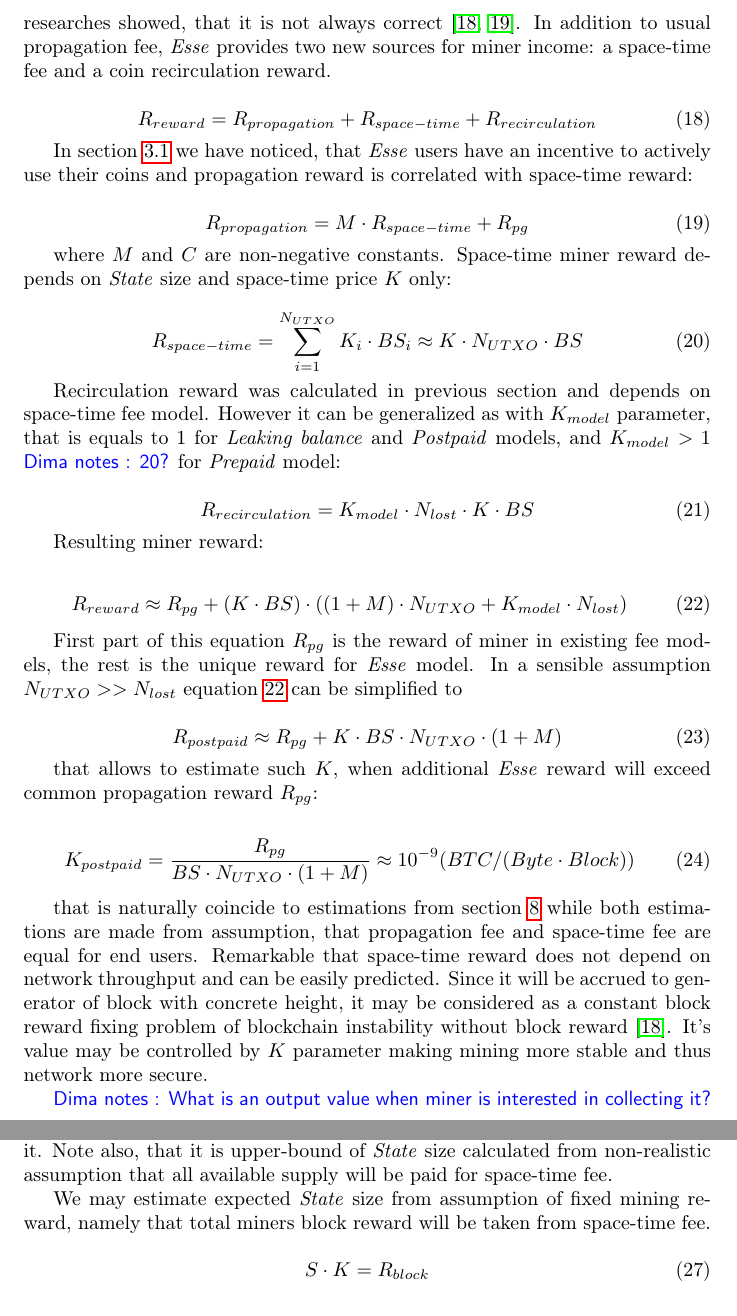
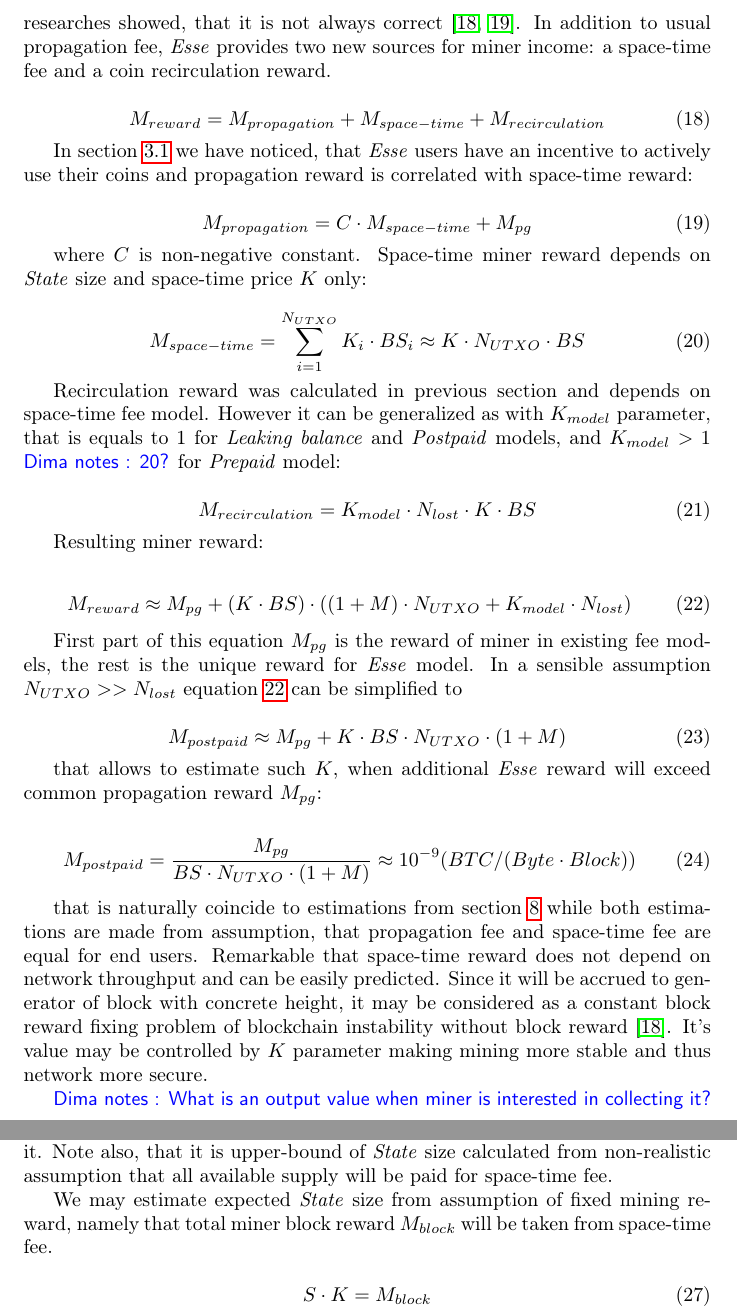
Before and after one commit to ergoplatform/spacefees, a LaTeX paper (main.tex): two parts of pages 8 and 9 of 12, joined at a grey line, cut so that both start at the same text. Compiled offline with pdfLaTeX.

Commit message:
rename miner reward

```diff
--- a/main.tex
+++ b/main.tex
@@ -298,44 +298,44 @@ Thus \esse{} model by design provide a way to return lost coins to circulation,
 Mining reward is very important for cryptocurrency economy - in original paper \cite{Nakamoto2008} it's assumed, that miners are incentivized to fair behaviour, while recent researches showed, that it is not always correct \cite{carlsten2016instability, eyal2014}. In addition to usual propagation fee, \esse{} provides two new sources for miner income: a space-time fee and a coin recirculation reward.
 
 \begin{equation}
-R_{reward} = R_{propagation} + R_{space-time} + R_{recirculation}
+M_{reward} = M_{propagation} + M_{space-time} + M_{recirculation}
 \end{equation}
 
 In section \ref{sec:flow} we have noticed, that \esse{} users have an incentive to actively use their coins and propagation reward is correlated with space-time reward:
 
 \begin{equation}
-R_{propagation} = M \cdot R_{space-time} + R_{pg}
+M_{propagation} = C \cdot M_{space-time} + M_{pg}
 \end{equation}
 
-where $M$ and $C$ are non-negative constants. Space-time miner reward depends on \state{} size and space-time price $K$ only:
+where $C$ is non-negative constant. Space-time miner reward depends on \state{} size and space-time price $K$ only:
 
 \begin{equation}
-R_{space-time} = \sum_{i=1}^{N_{UTXO}} K_i \cdot BS_i \approx K \cdot N_{UTXO} \cdot BS
+M_{space-time} = \sum_{i=1}^{N_{UTXO}} K_i \cdot BS_i \approx K \cdot N_{UTXO} \cdot BS
 \end{equation}
 
 Recirculation reward was calculated in previous section and depends on space-time fee model. However it can be generalized as with $K_{model}$ parameter, that is equals to 1 for \textit{Leaking balance} and \textit{Postpaid} models, and $K_{model} > 1$ \dnote{20?} for \textit{Prepaid} model:
 
 \begin{equation}
-R_{recirculation} = {K_{model} \cdot  N_{lost} \cdot K \cdot BS}
+M_{recirculation} = {K_{model} \cdot  N_{lost} \cdot K \cdot BS}
 \end{equation}
 
 Resulting miner reward:
 
 \begin{equation}
 \label{eq:reward}
-R_{reward} \approx R_{pg} + (K \cdot BS) \cdot ((1 + M) \cdot N_{UTXO} + K_{model} \cdot N_{lost})
+M_{reward} \approx M_{pg} + (K \cdot BS) \cdot ((1 + M) \cdot N_{UTXO} + K_{model} \cdot N_{lost})
 \end{equation}
 
-First part of this equation $R_{pg}$ is the reward of miner in existing fee models, the rest is the unique reward for \esse{} model.  In a sensible assumption $N_{UTXO} >> N_{lost}$ equation \ref{eq:reward} can be simplified to
+First part of this equation $M_{pg}$ is the reward of miner in existing fee models, the rest is the unique reward for \esse{} model.  In a sensible assumption $N_{UTXO} >> N_{lost}$ equation \ref{eq:reward} can be simplified to
 
 \begin{equation}
-R_{postpaid} \approx R_{pg} + K \cdot BS \cdot N_{UTXO} \cdot (1 + M)
+M_{postpaid} \approx M_{pg} + K \cdot BS \cdot N_{UTXO} \cdot (1 + M)
 \end{equation}
 
-that allows to estimate such $K$, when additional \esse{} reward will exceed common propagation reward $R_{pg}$:
+that allows to estimate such $K$, when additional \esse{} reward will exceed common propagation reward $M_{pg}$:
 
 \begin{equation}
-K_{postpaid} = {R_{pg} \over BS \cdot N_{UTXO} \cdot (1 + M)} \approx 10^{-9} ({BTC / (Byte \cdot Block)})
+M_{postpaid} = {M_{pg} \over BS \cdot N_{UTXO} \cdot (1 + M)} \approx 10^{-9} ({BTC / (Byte \cdot Block)})
 \end{equation}
 
 that is naturally coincide to estimations from section \ref{eq:ltmean} while both estimations are made from assumption, that propagation fee and space-time fee are equal for end users. Remarkable that space-time reward does not depend on network throughput and can be easily predicted. Since it will be accrued to generator of block with concrete height, it may be considered as a constant block reward fixing problem of blockchain instability without block reward \cite{carlsten2016instability}. It's value may be controlled by $K$ parameter making mining more stable and thus network more secure.
@@ -367,11 +367,11 @@ S = S_{block} \cdot O_{max} = \sqrt { 2 \cdot N_{coins} \cdot S_{block} \over K}
 
 that is for about 58 Gb for Bitcoin statistics and $K=10^{-8}$ ($BTC / (Byte \cdot Block)$). Taking into account common idea, that \state{} should be kept in memory, 58 Gb is quite big \state{} size, however modern RAM discs allows to keep it. Note also, that it is upper-bound of \state{} size calculated from non-realistic assumption that all available supply will be paid for space-time fee.
 
-We may estimate expected \state{} size from assumption of fixed mining reward, namely that total miners block reward will be taken from space-time fee.
+We may estimate expected \state{} size from assumption of fixed mining reward, namely that total miner block reward $M_{block}$ will be taken from space-time fee.
 
 \begin{equation}
 \label{eq:statesizeexp}
-S \cdot K = R_{block}
+S \cdot K = M_{block}
 \end{equation}
 
 which leads to 1.3 Gb \state{} for $K=10^{-8}$ ($BTC / (Byte \cdot Block)$) which is close to current Bitcoins 1.6 Gb.
```
Also changed, not shown: main.tex (8 more changed lines).
